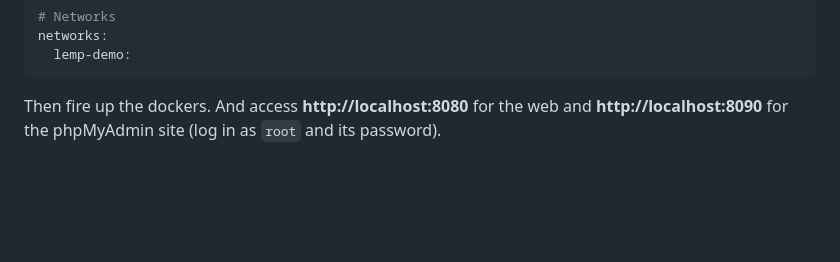
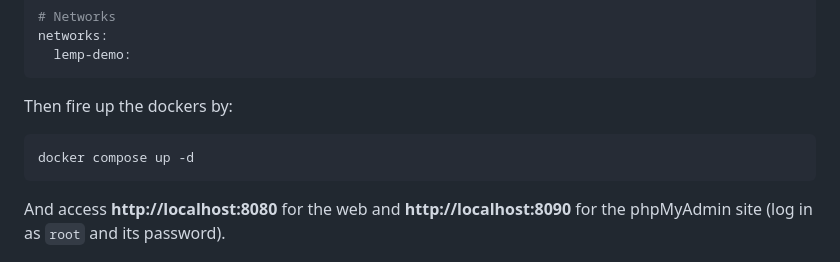
Before and after one commit to marcuszou/lemp-mysql-typecho, a Markdown page: Step-by-Step-Guide-LEMP.md, the part around the change. Drawn GitHub-style; blank space fills up the shorter version.

````diff
--- a/Step-by-Step-Guide-LEMP.md
+++ b/Step-by-Step-Guide-LEMP.md
@@ -620,7 +620,11 @@ networks:
   lemp-demo:
 ```
 
-Then fire up the dockers. And access __http://localhost:8080__ for the web and __http://localhost:8090__ for the phpMyAdmin site (log in as `root` and its password).
+Then fire up the dockers by:
+```
+docker compose up -d
+```
+And access __http://localhost:8080__ for the web and __http://localhost:8090__ for the phpMyAdmin site (log in as `root` and its password).
 
 ![phpMyAdmin-login](assets/p9.png)
 
````
